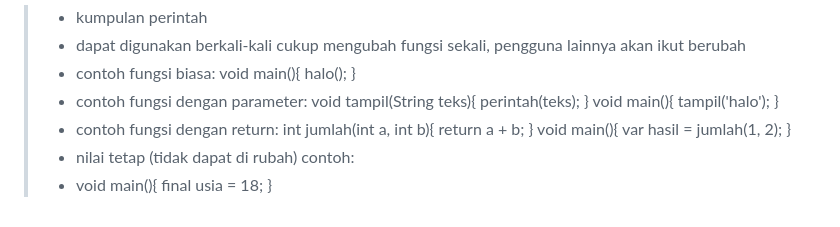
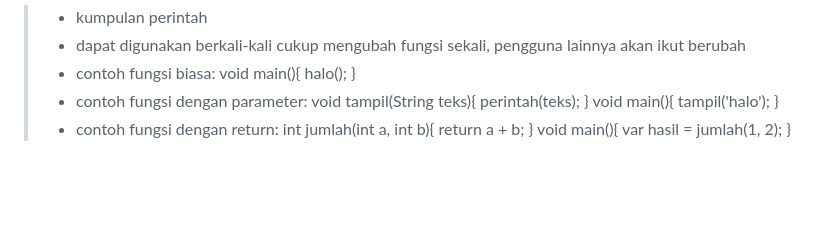
Before and after one commit to Cholis19/flutter_cholisN, a Markdown page: 7_branching-looping-function/README.md, the part around the change. Drawn GitHub-style; blank space fills up the shorter version.

```diff
--- a/7_branching-looping-function/README.md
+++ b/7_branching-looping-function/README.md
@@ -101,11 +101,6 @@ int jumlah(int a, int b){
 void main(){
     var hasil = jumlah(1, 2);
 }
->- nilai tetap (tidak dapat di rubah)
-contoh:
->- void main(){
-    final usia = 18;
-}
 
    [dill]: <https://github.com/joemccann/dillinger>
    [git-repo-url]: <https://github.com/joemccann/dillinger.git>
```
